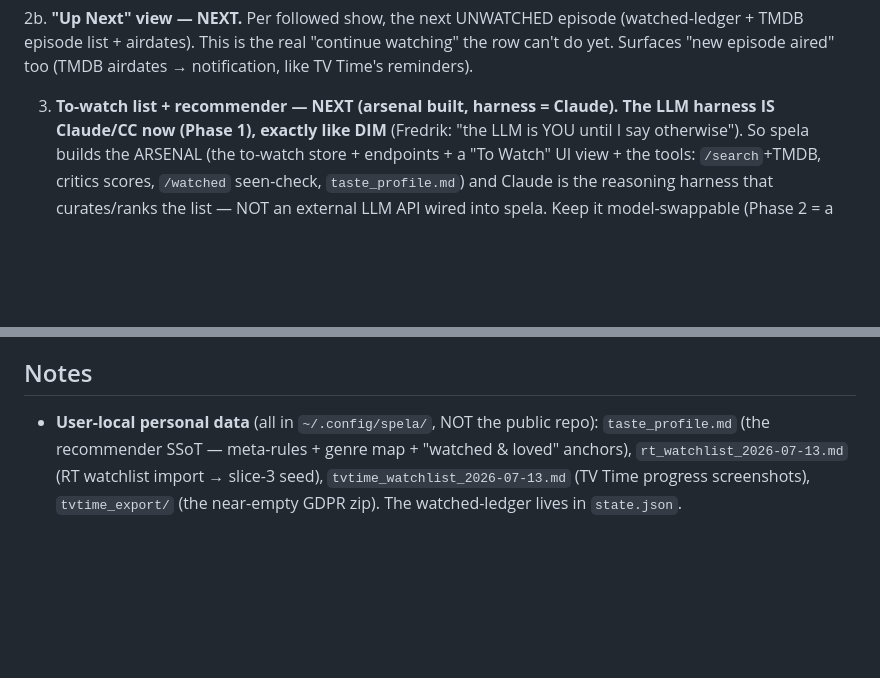
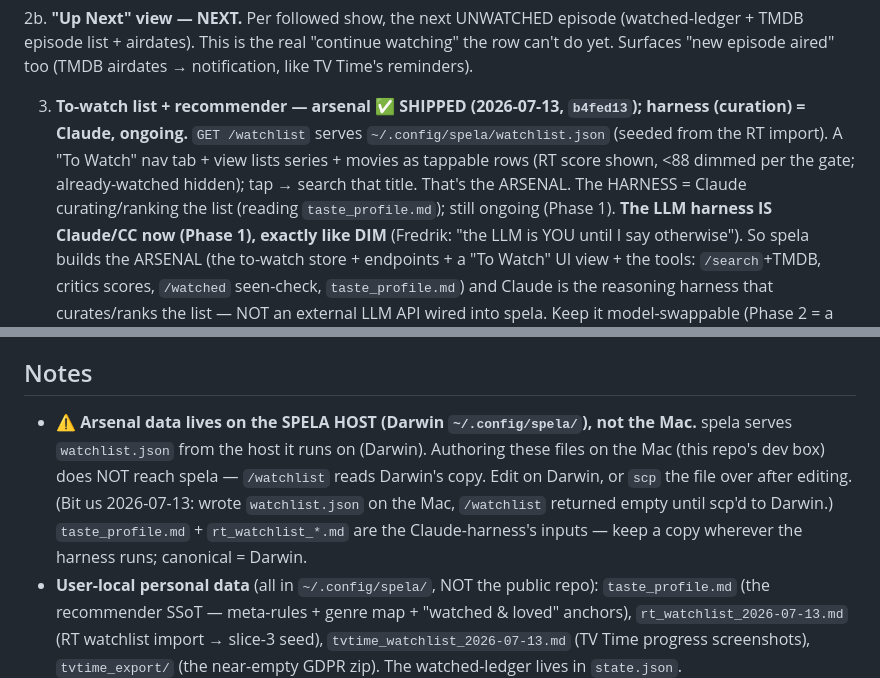
Before and after one commit to semikolon/spela, a Markdown page: docs/watch_tracker_roadmap.md, 2 parts joined by grey strips. GitHub-like rendering; blank space fills up the shorter version.

Commit message:
docs(spela): slice 3 arsenal shipped + arsenal-data-on-Darwin gotcha
/watchlist + To Watch view live (54 movies/17 series). Documented the load-bearing
gotcha: arsenal data (watchlist.json/taste_profile/rt_watchlist) lives on the SPELA
HOST (Darwin ~/.config/spela/), not the Mac dev box — editing on the Mac won't reach
spela. CLAUDE.md v3.18 + roadmap + TODO trued up.

Co-Authored-By: Claude Opus 4.8 (1M context) <noreply@anthropic.com>

```diff
--- a/docs/watch_tracker_roadmap.md
+++ b/docs/watch_tracker_roadmap.md
@@ -35,7 +35,12 @@ watch/taste data is user-local under `~/.config/spela/` (like `config.toml`):
    watching" the row can't do yet. Surfaces "new episode aired" too (TMDB
    airdates → notification, like TV Time's reminders).
 
-3. **To-watch list + recommender — NEXT (arsenal built, harness = Claude).**
+3. **To-watch list + recommender — arsenal ✅ SHIPPED (2026-07-13, `b4fed13`); harness (curation) = Claude, ongoing.**
+   `GET /watchlist` serves `~/.config/spela/watchlist.json` (seeded from the RT
+   import). A "To Watch" nav tab + view lists series + movies as tappable rows
+   (RT score shown, <88 dimmed per the gate; already-watched hidden); tap → search
+   that title. That's the ARSENAL. The HARNESS = Claude curating/ranking the list
+   (reading `taste_profile.md`); still ongoing (Phase 1).
    **The LLM harness IS Claude/CC now (Phase 1), exactly like DIM** (Fredrik: "the
    LLM is YOU until I say otherwise"). So spela builds the ARSENAL (the to-watch
    store + endpoints + a "To Watch" UI view + the tools: `/search`+TMDB, critics
@@ -62,6 +67,13 @@ watch/taste data is user-local under `~/.config/spela/` (like `config.toml`):
    referential-safety: read-only polling, no control actions.
 
 ## Notes
+- **⚠ Arsenal data lives on the SPELA HOST (Darwin `~/.config/spela/`), not the Mac.**
+  spela serves `watchlist.json` from the host it runs on (Darwin). Authoring these
+  files on the Mac (this repo's dev box) does NOT reach spela — `/watchlist` reads
+  Darwin's copy. Edit on Darwin, or `scp` the file over after editing. (Bit us
+  2026-07-13: wrote `watchlist.json` on the Mac, `/watchlist` returned empty until
+  scp'd to Darwin.) `taste_profile.md` + `rt_watchlist_*.md` are the Claude-harness's
+  inputs — keep a copy wherever the harness runs; canonical = Darwin.
 - **User-local personal data** (all in `~/.config/spela/`, NOT the public repo):
   `taste_profile.md` (the recommender SSoT — meta-rules + genre map + "watched &
   loved" anchors), `rt_watchlist_2026-07-13.md` (RT watchlist import → slice-3 seed),
```
Also changed, not shown: CLAUDE.md (+1 -1 lines), TODO.md (+1 -1 lines).
